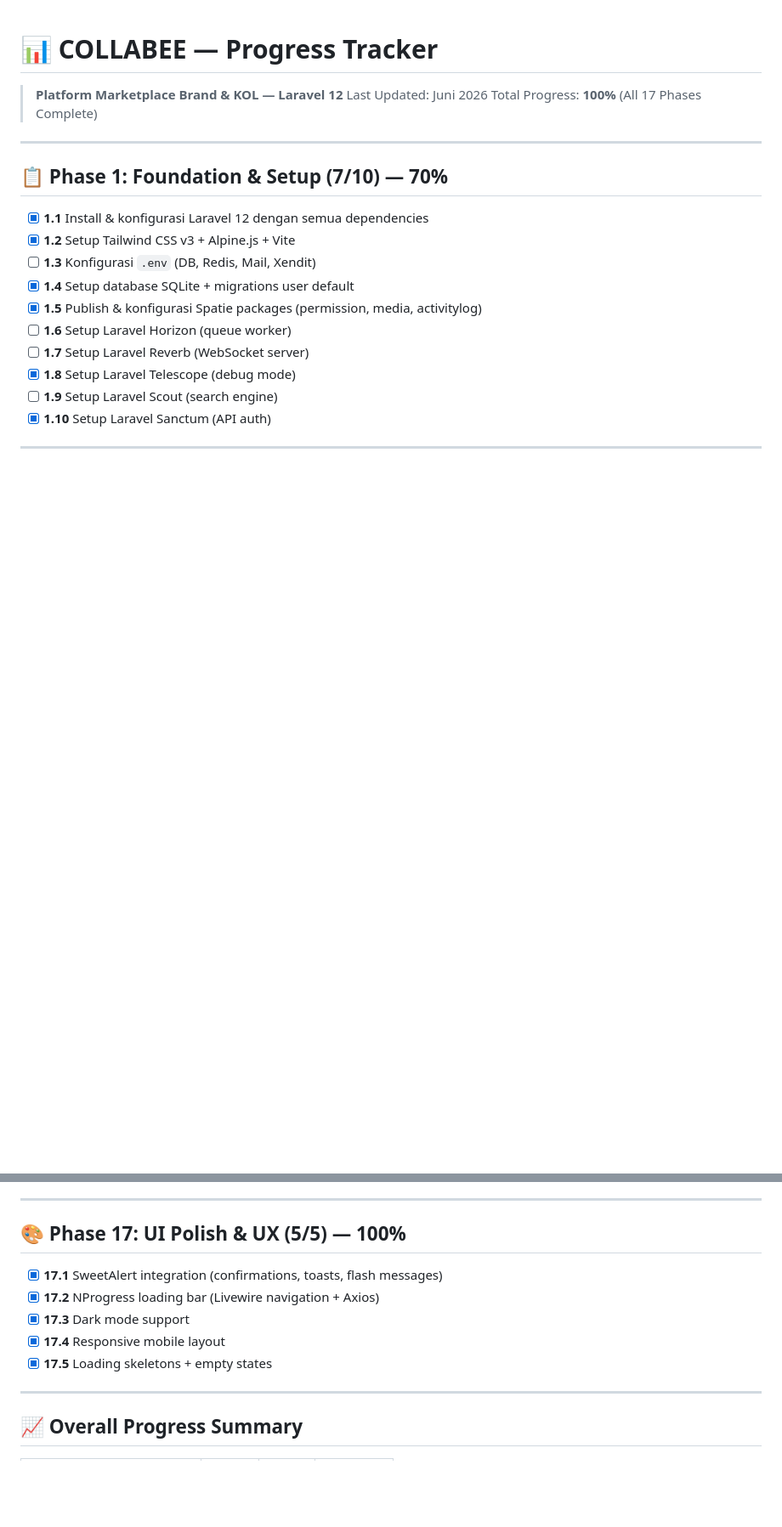
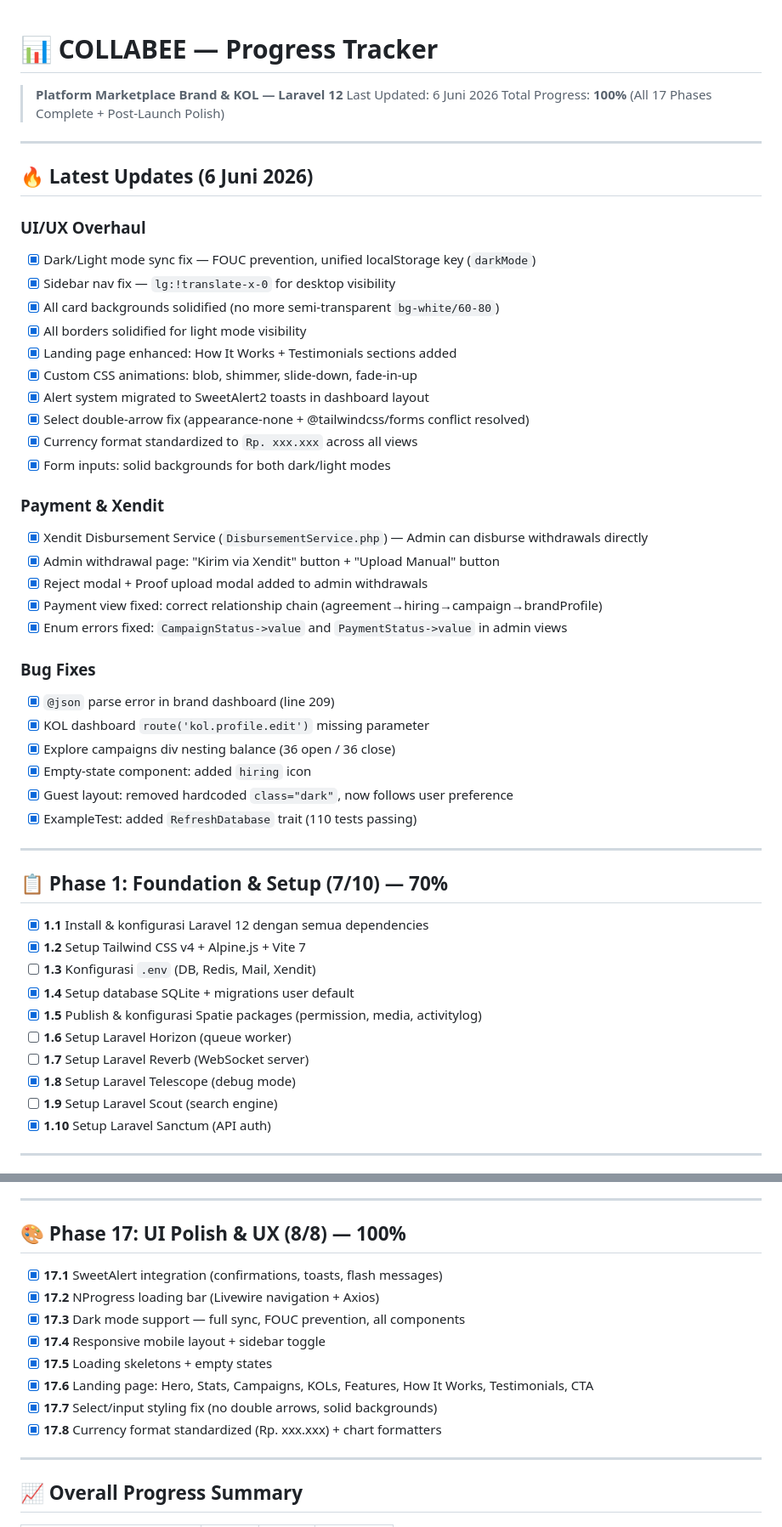
Before and after one commit to andypratama3/collabee, a Markdown page: docs/PROGRESS.md, 2 parts joined by grey strips. Shown at 85% size. Drawn GitHub-style; blank space fills up the shorter version.

Commit message:
docs: update PROGRESS.md and ARCHITECTURE.md with latest changes

```diff
--- a/docs/PROGRESS.md
+++ b/docs/PROGRESS.md
@@ -1,15 +1,46 @@
 # 📊 COLLABEE — Progress Tracker
 
 > **Platform Marketplace Brand & KOL — Laravel 12**
-> Last Updated: Juni 2026
-> Total Progress: **100%** (All 17 Phases Complete)
+> Last Updated: 6 Juni 2026
+> Total Progress: **100%** (All 17 Phases Complete + Post-Launch Polish)
+
+---
+
+## 🔥 Latest Updates (6 Juni 2026)
+
+### UI/UX Overhaul
+- [x] Dark/Light mode sync fix — FOUC prevention, unified localStorage key (`darkMode`)
+- [x] Sidebar nav fix — `lg:!translate-x-0` for desktop visibility
+- [x] All card backgrounds solidified (no more semi-transparent `bg-white/60-80`)
+- [x] All borders solidified for light mode visibility
+- [x] Landing page enhanced: How It Works + Testimonials sections added
+- [x] Custom CSS animations: blob, shimmer, slide-down, fade-in-up
+- [x] Alert system migrated to SweetAlert2 toasts in dashboard layout
+- [x] Select double-arrow fix (appearance-none + @tailwindcss/forms conflict resolved)
+- [x] Currency format standardized to `Rp. xxx.xxx` across all views
+- [x] Form inputs: solid backgrounds for both dark/light modes
+
+### Payment & Xendit
+- [x] Xendit Disbursement Service (`DisbursementService.php`) — Admin can disburse withdrawals directly
+- [x] Admin withdrawal page: "Kirim via Xendit" button + "Upload Manual" button
+- [x] Reject modal + Proof upload modal added to admin withdrawals
+- [x] Payment view fixed: correct relationship chain (agreement→hiring→campaign→brandProfile)
+- [x] Enum errors fixed: `CampaignStatus->value` and `PaymentStatus->value` in admin views
+
+### Bug Fixes
+- [x] `@json` parse error in brand dashboard (line 209)
+- [x] KOL dashboard `route('kol.profile.edit')` missing parameter
+- [x] Explore campaigns div nesting balance (36 open / 36 close)
+- [x] Empty-state component: added `hiring` icon
+- [x] Guest layout: removed hardcoded `class="dark"`, now follows user preference
+- [x] ExampleTest: added `RefreshDatabase` trait (110 tests passing)
 
 ---
 
 ## 📋 Phase 1: Foundation & Setup (7/10) — 70%
 
 - [x] **1.1** Install & konfigurasi Laravel 12 dengan semua dependencies
-- [x] **1.2** Setup Tailwind CSS v3 + Alpine.js + Vite
+- [x] **1.2** Setup Tailwind CSS v4 + Alpine.js + Vite 7
 - [ ] **1.3** Konfigurasi `.env` (DB, Redis, Mail, Xendit)
 - [x] **1.4** Setup database SQLite + migrations user default
 - [x] **1.5** Publish & konfigurasi Spatie packages (permission, media, activitylog)
@@ -240,13 +272,16 @@
 
 ---
 
-## 🎨 Phase 17: UI Polish & UX (5/5) — 100%
+## 🎨 Phase 17: UI Polish & UX (8/8) — 100%
 
 - [x] **17.1** SweetAlert integration (confirmations, toasts, flash messages)
 - [x] **17.2** NProgress loading bar (Livewire navigation + Axios)
-- [x] **17.3** Dark mode support
-- [x] **17.4** Responsive mobile layout
+- [x] **17.3** Dark mode support — full sync, FOUC prevention, all components
+- [x] **17.4** Responsive mobile layout + sidebar toggle
 - [x] **17.5** Loading skeletons + empty states
+- [x] **17.6** Landing page: Hero, Stats, Campaigns, KOLs, Features, How It Works, Testimonials, CTA
+- [x] **17.7** Select/input styling fix (no double arrows, solid backgrounds)
+- [x] **17.8** Currency format standardized (Rp. xxx.xxx) + chart formatters
 
 ---
 
```
Also changed, not shown: other parts of docs/PROGRESS.md (+10 -6 lines), docs/ARCHITECTURE.md (+16 -11 lines).
